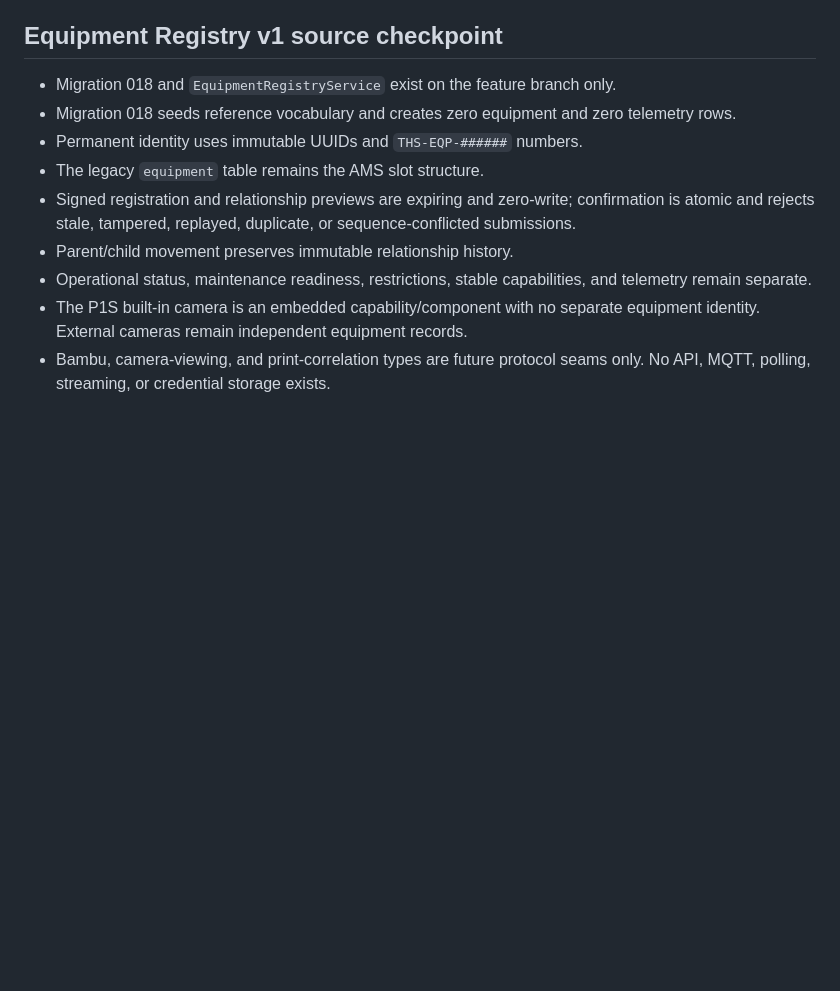
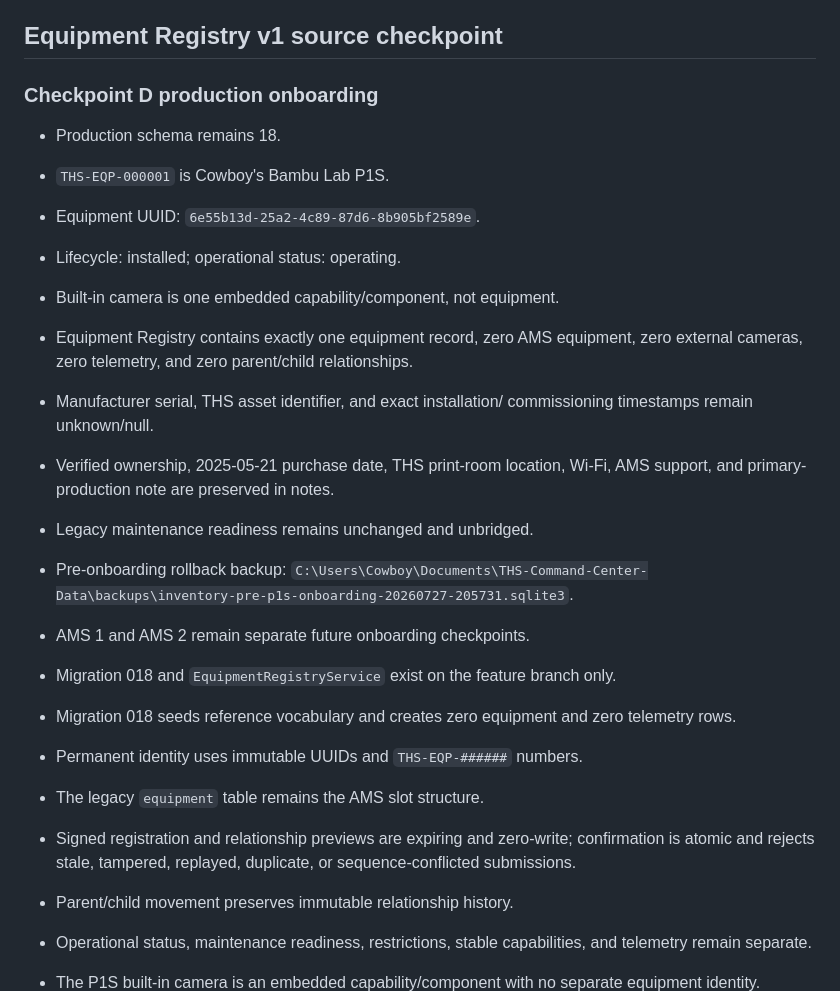
Before and after one commit to Cowboy-Mods/THS-Command-Center, a Markdown page: docs/SESSION_HANDOFF.md, the part around the change. Rendered like a GitHub page; blank space fills up the shorter version.

Commit message:
Document P1S Equipment Registry onboarding

```diff
--- a/docs/SESSION_HANDOFF.md
+++ b/docs/SESSION_HANDOFF.md
@@ -10,6 +10,24 @@
 - Full test baseline before Equipment Registry: 273 tests
 
 ## Equipment Registry v1 source checkpoint
+
+### Checkpoint D production onboarding
+
+- Production schema remains 18.
+- `THS-EQP-000001` is Cowboy's Bambu Lab P1S.
+- Equipment UUID: `6e55b13d-25a2-4c89-87d6-8b905bf2589e`.
+- Lifecycle: installed; operational status: operating.
+- Built-in camera is one embedded capability/component, not equipment.
+- Equipment Registry contains exactly one equipment record, zero AMS equipment,
+  zero external cameras, zero telemetry, and zero parent/child relationships.
+- Manufacturer serial, THS asset identifier, and exact installation/
+  commissioning timestamps remain unknown/null.
+- Verified ownership, 2025-05-21 purchase date, THS print-room location, Wi-Fi,
+  AMS support, and primary-production note are preserved in notes.
+- Legacy maintenance readiness remains unchanged and unbridged.
+- Pre-onboarding rollback backup:
+  `C:\Users\Cowboy\Documents\THS-Command-Center-Data\backups\inventory-pre-p1s-onboarding-20260727-205731.sqlite3`.
+- AMS 1 and AMS 2 remain separate future onboarding checkpoints.
 
 - Migration 018 and `EquipmentRegistryService` exist on the feature branch only.
 - Migration 018 seeds reference vocabulary and creates zero equipment and zero
```
Also changed, not shown: docs/BUILD_LOG.md (+13 -0 lines), docs/inventory-system/P1S_ONBOARDING_CHECKPOINT_D.md (added, +84 -0 lines).
